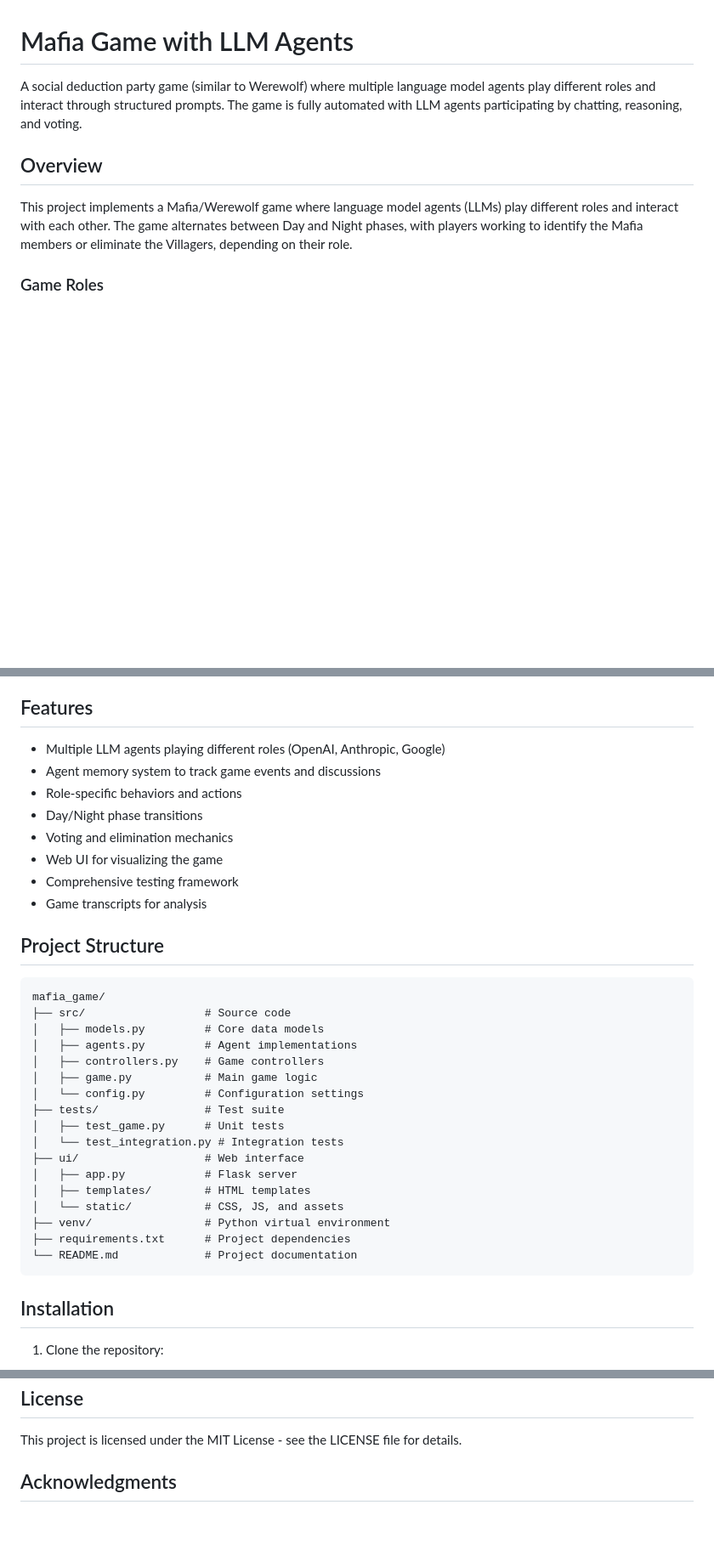
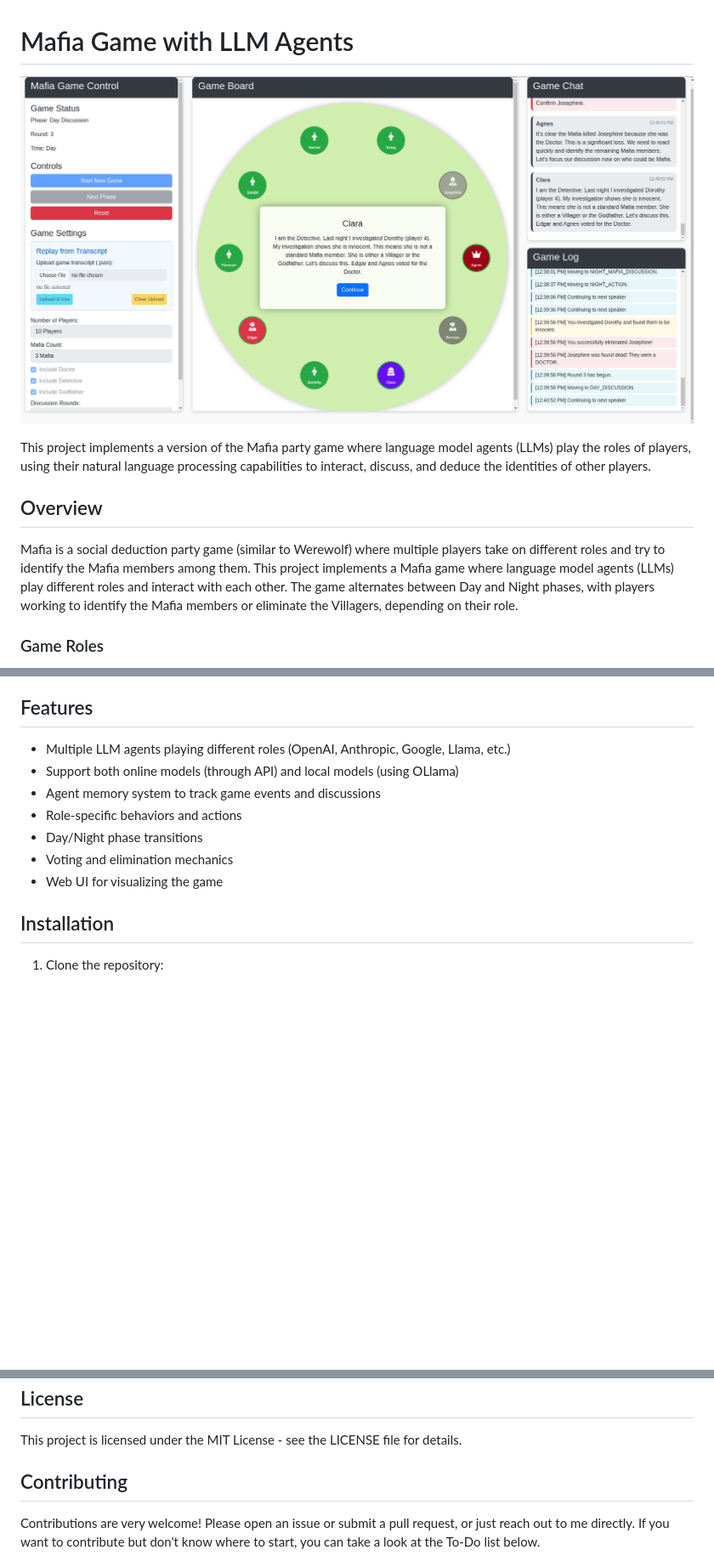
Before and after one commit to mahbodnr/LLMafia, a Markdown page: README.md, 3 parts joined by grey strips. Shown: that part at 85% size. Drawn GitHub-style; pictures changed too: media/LLMafia_day_discussion.png (added); blank space fills up the shorter version.

Commit message:
Update readme, fix minor problems

````diff
--- a/README.md
+++ b/README.md
@@ -1,10 +1,12 @@
 # Mafia Game with LLM Agents
 
-A social deduction party game (similar to Werewolf) where multiple language model agents play different roles and interact through structured prompts. The game is fully automated with LLM agents participating by chatting, reasoning, and voting.
+![Mafia Game](media/LLMafia_day_discussion.png)
+
+ This project implements a version of the Mafia party game where language model agents (LLMs) play the roles of players, using their natural language processing capabilities to interact, discuss, and deduce the identities of other players.
 
 ## Overview
 
-This project implements a Mafia/Werewolf game where language model agents (LLMs) play different roles and interact with each other. The game alternates between Day and Night phases, with players working to identify the Mafia members or eliminate the Villagers, depending on their role.
+Mafia is a social deduction party game (similar to Werewolf) where multiple players take on different roles and try to identify the Mafia members among them. This project implements a Mafia game where language model agents (LLMs) play different roles and interact with each other. The game alternates between Day and Night phases, with players working to identify the Mafia members or eliminate the Villagers, depending on their role.
 
 ### Game Roles
 
@@ -26,36 +28,13 @@ This project implements a Mafia/Werewolf game where language model agents (LLMs)
 
 ## Features
 
-- Multiple LLM agents playing different roles (OpenAI, Anthropic, Google)
+- Multiple LLM agents playing different roles (OpenAI, Anthropic, Google, Llama, etc.)
+- Support both online models (through API) and local models (using OLlama)
 - Agent memory system to track game events and discussions
 - Role-specific behaviors and actions
 - Day/Night phase transitions
 - Voting and elimination mechanics
 - Web UI for visualizing the game
-- Comprehensive testing framework
-- Game transcripts for analysis
-
-## Project Structure
-
-```
-mafia_game/
-├── src/                  # Source code
-│   ├── models.py         # Core data models
-│   ├── agents.py         # Agent implementations
-│   ├── controllers.py    # Game controllers
-│   ├── game.py           # Main game logic
-│   └── config.py         # Configuration settings
-├── tests/                # Test suite
-│   ├── test_game.py      # Unit tests
-│   └── test_integration.py # Integration tests
-├── ui/                   # Web interface
-│   ├── app.py            # Flask server
-│   ├── templates/        # HTML templates
-│   └── static/           # CSS, JS, and assets
-├── venv/                 # Python virtual environment
-├── requirements.txt      # Project dependencies
-└── README.md             # Project documentation
-```
 
 ## Installation
 
@@ -150,5 +128,6 @@ The game supports multiple LLM providers through the agent factory pattern. To a
 
 This project is licensed under the MIT License - see the LICENSE file for details.
 
-## Acknowledgments
+## Contributing
+Contributions are very welcome! Please open an issue or submit a pull request, or just reach out to me directly. If you want to contribute but don't know where to start, you can take a look at the To-Do list below.
 
````
Also changed, not shown: other parts of README.md (+14 -5 lines), media/LLMafia_agent_history.png (added), media/LLMafia_night_discussion.png (added), media/LLMafia_voting.png (added), media/llama3.2:1b_vs_llama3.3:70b_village_win_rate.png (added), 8 other files.
